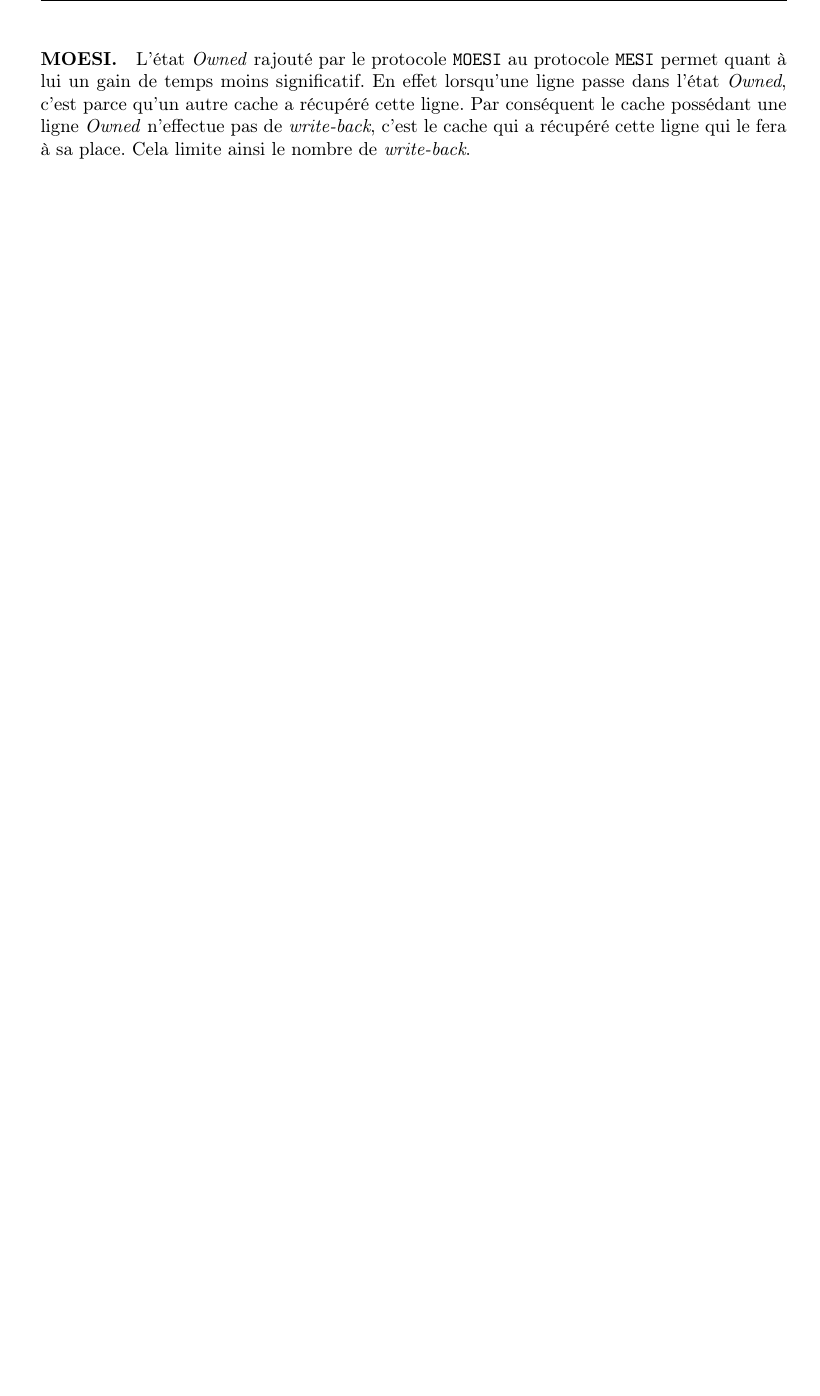
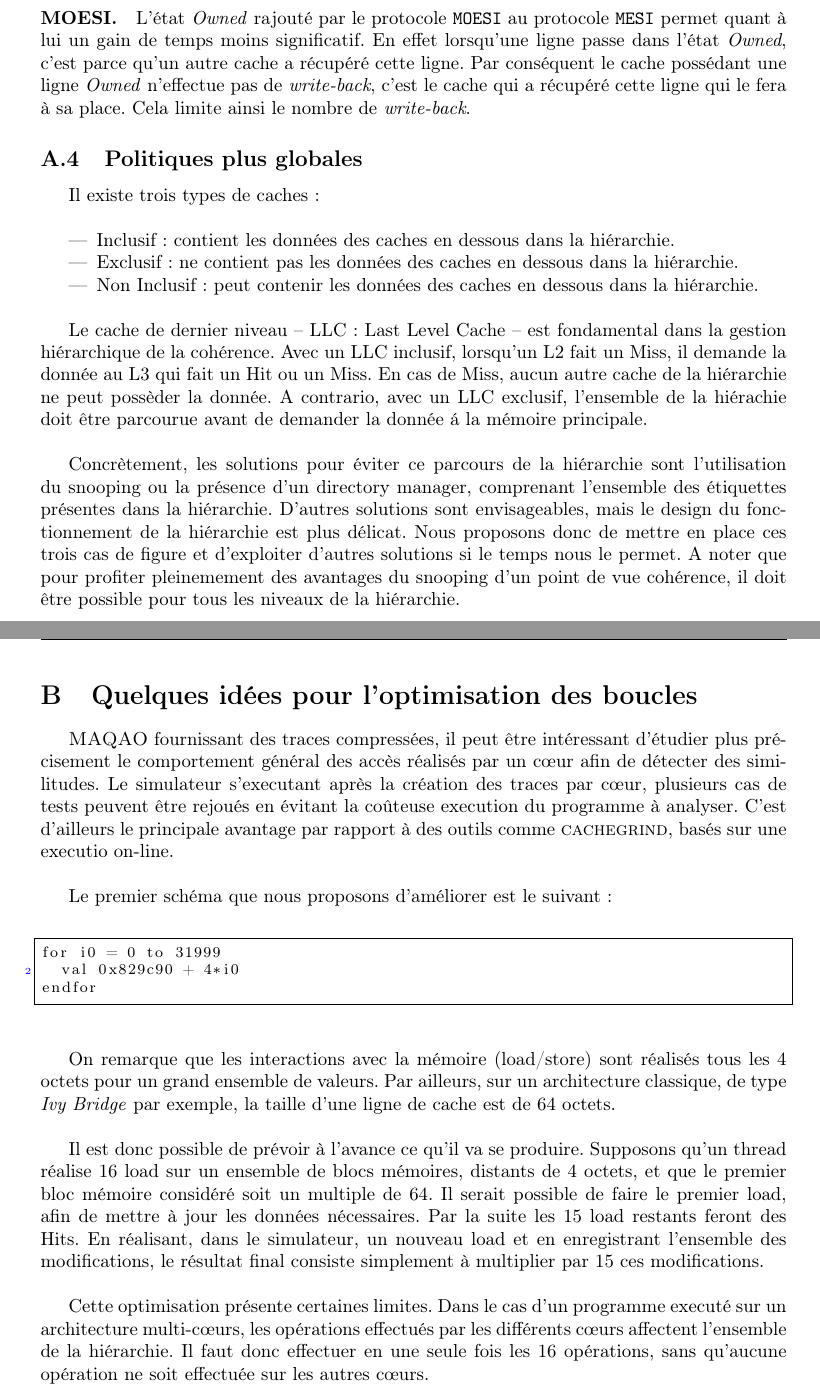
Before and after one commit to gpichon/caches-pfa, a LaTeX document (docs/cahier_charges/main.tex, which reads docs/cahier_charges/details.tex, docs/cahier_charges/opti.tex): part of page 9 of 9 before the commit and two parts of pages 9 and 10 of 10 after it, the two joined at a grey line, cut so that both start at the same text, the shorter picture padded with empty space. Compiled offline with pdfLaTeX.

Commit message:
Précisions dans les annexes du cahier des charges

```diff
--- a/docs/cahier_charges/details.tex
+++ b/docs/cahier_charges/details.tex
@@ -27,3 +27,17 @@ Les données étant souvent partagées par plusieurs caches, si l'un des caches
 \paragraph{MESI.} Le protocole \texttt{MESI} se base sur \texttt{MSI} en rajoutant l'état \emph{Exclusive}. Ce nouvel état permet de gagner du temps lorsque l'unique propriétaire de la ligne (par conséquent dans l'état \emph{Exclusive} souhaite la modifier : il n'a pas besoin d'effectuer de broadcast puisqu'il est le seul à la contenir.
 
 \paragraph{MOESI.} L'état \emph{Owned} rajouté par le protocole \texttt{MOESI} au protocole \texttt{MESI} permet quant à lui un gain de temps moins significatif. En effet lorsqu'une ligne passe dans l'état \emph{Owned}, c'est parce qu'un autre cache a récupéré cette ligne. Par conséquent le cache possédant une ligne \emph{Owned} n'effectue pas de \emph{write-back}, c'est le cache qui a récupéré cette ligne qui le fera à sa place. Cela limite ainsi le nombre de \emph{write-back}.
+
+\subsection{Politiques plus globales}
+\label{global}
+
+\indent Il existe trois types de caches: \\
+\begin{itemize}
+\item Inclusif: contient les donn\'ees des caches en dessous dans la hi\'erarchie.
+\item Exclusif: ne contient pas les donn\'ees des caches en dessous dans la hi\'erarchie.
+\item Non Inclusif: peut contenir les donn\'ees des caches en dessous dans la hi\'erarchie. \\
+\end{itemize}
+
+\indent Le cache de dernier niveau -- LLC: Last Level Cache -- est fondamental dans la gestion hi\'erarchique de la coh\'erence. Avec un LLC inclusif, lorsqu'un L2 fait un Miss, il demande la donn\'ee au L3 qui fait un Hit ou un Miss. En cas de Miss, aucun autre cache de la hi\'erarchie ne peut poss\`eder la donn\'ee. A contrario, avec un LLC exclusif, l'ensemble de la hi\'erachie doit \^etre parcourue avant de demander la donn\'ee \'a la m\'emoire principale. \\
+
+\indent Concr\`etement, les solutions pour \'eviter ce parcours de la hi\'erarchie sont l'utilisation du snooping ou la pr\'esence d'un directory manager, comprenant l'ensemble des \'etiquettes pr\'esentes dans la hi\'erarchie. D'autres solutions sont envisageables, mais le design du fonctionnement de la hi\'erarchie est plus d\'elicat. Nous proposons donc de mettre en place ces trois cas de figure et d'exploiter d'autres solutions si le temps nous le permet. A noter que pour profiter pleinemement des avantages du snooping d'un point de vue coh\'erence, il doit \^etre possible pour tous les niveaux de la hi\'erarchie.
--- a/docs/cahier_charges/main.tex
+++ b/docs/cahier_charges/main.tex
@@ -67,5 +67,8 @@
 \appendix
 \input{details.tex}
 
+\newpage
+\input{opti.tex}
+
 
 \end{document}
--- /dev/null
+++ b/docs/cahier_charges/opti.tex
@@ -0,0 +1,15 @@
+\section{Quelques idées pour l'optimisation des boucles}
+\indent \textsc{MAQAO} fournissant des traces compressées, il peut être intéressant d'étudier plus précisement le comportement général des accès réalisés par un c{\oe}ur afin de détecter des similitudes. Le simulateur s'executant après la création des traces par c{\oe}ur, plusieurs cas de tests peuvent être rejoués en évitant la coûteuse execution du programme à analyser. C'est d'ailleurs le principale avantage par rapport à des outils comme \textsc{cachegrind}, basés sur une executio on-line. \\
+
+\indent Le premier schéma que nous proposons d'améliorer est le suivant:\\
+\begin{lstlisting}
+for i0 = 0 to 31999
+  val 0x829c90 + 4*i0
+endfor
+\end{lstlisting}
+
+\indent On remarque que les interactions avec la mémoire (load/store) sont réalisés tous les $4$ octets pour un grand ensemble de valeurs. Par ailleurs, sur un architecture classique, de type \textit{Ivy Bridge} par exemple, la taille d'une ligne de cache est de $64$ octets. \\
+
+\indent Il est donc possible de prévoir à l'avance ce qu'il va se produire. Supposons qu'un thread réalise $16$ load sur un ensemble de blocs mémoires, distants de $4$ octets, et que le premier bloc mémoire considéré soit un multiple de $64$. Il serait possible de faire le premier load, afin de mettre à jour les données nécessaires. Par la suite les $15$ load restants feront des Hits. En réalisant, dans le simulateur, un nouveau load et en enregistrant l'ensemble des modifications, le résultat final consiste simplement à multiplier par $15$ ces modifications. \\
+
+\indent Cette optimisation présente certaines limites. Dans le cas d'un programme executé sur un architecture multi-c{\oe}urs, les opérations effectués par les différents c{\oe}urs affectent l'ensemble de la hiérarchie. Il faut donc effectuer en une seule fois les $16$ opérations, sans qu'aucune opération ne soit effectuée sur les autres c{\oe}urs.
```
